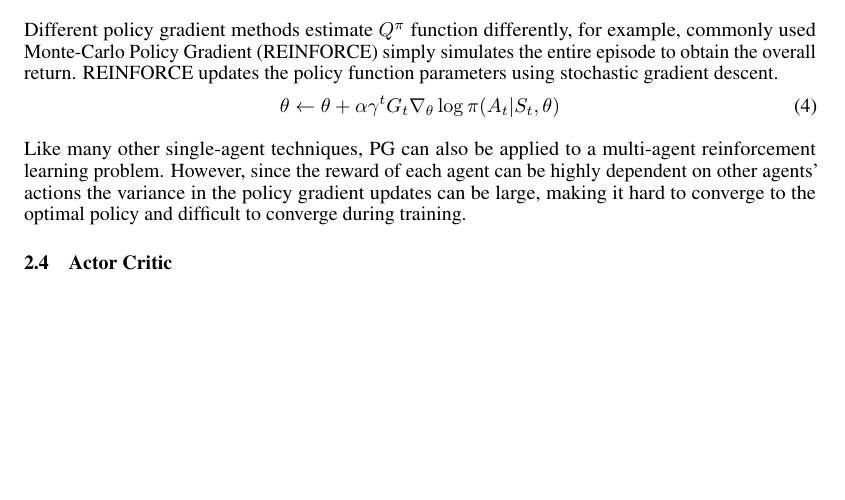
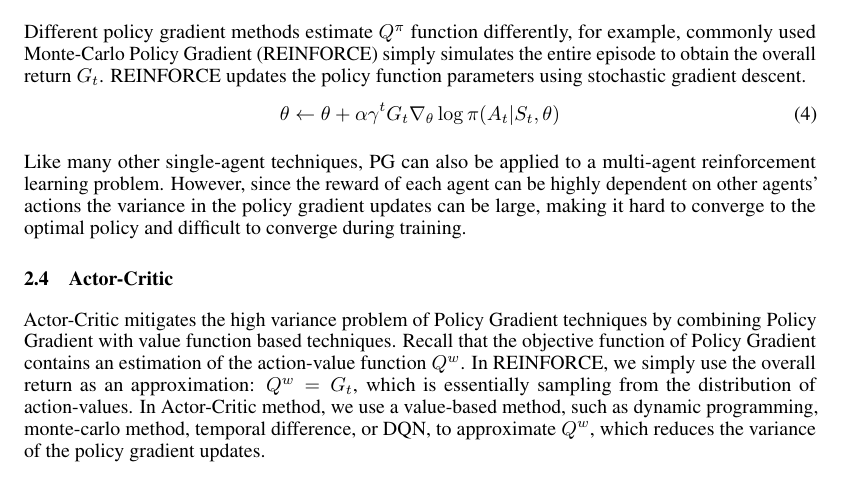
Before and after one commit to camellyx/10707-deep-learning-project, a LaTeX document (proposal/proposal.tex, which reads proposal/sections/2_background.tex): part of page 2 of 4, cut so that both start at the same text, the shorter picture padded with empty space. Compiled offline with pdfLaTeX.

Commit message:
finished actor critic

```diff
--- a/proposal/sections/2_background.tex
+++ b/proposal/sections/2_background.tex
@@ -93,8 +93,8 @@ J(\theta) = E_{s\sim p^\pi, a\sim \pi} [\log \pi_\theta (a|s) Q^\pi(s,a)]
 
 Different policy gradient methods estimate $Q^\pi$ function differently, for
 example, commonly used Monte-Carlo Policy Gradient (REINFORCE) simply
-simulates the entire episode to obtain the overall return. REINFORCE updates
-the policy function parameters using stochastic gradient descent.
+simulates the entire episode to obtain the overall return $G_t$. REINFORCE
+updates the policy function parameters using stochastic gradient descent.
 \begin{equation}
 \theta \leftarrow \theta
 	+ \alpha \gamma^t G_t \nabla_\theta \log \pi (A_t|S_t, \theta)
@@ -107,11 +107,17 @@ policy gradient updates can be large, making it hard to converge to the
 optimal policy and difficult to converge during training.
 
 
-\subsection{Actor Critic}
+\subsection{Actor-Critic}
 
-
-
-
+Actor-Critic mitigates the high variance problem of Policy Gradient techniques
+by combining Policy Gradient with value function based techniques. Recall that
+the objective function of Policy Gradient contains an estimation of the
+action-value function $Q^w$. In REINFORCE, we simply use the overall return as
+an approximation: $Q^w = G_t$, which is essentially sampling from the
+distribution of action-values. In Actor-Critic method, we use a value-based
+method, such as dynamic programming, monte-carlo method, temporal difference,
+or DQN, to approximate $Q^w$, which reduces the variance of the policy
+gradient updates.
 
 
 \subsection{Evolutionary Algorithms}
```
